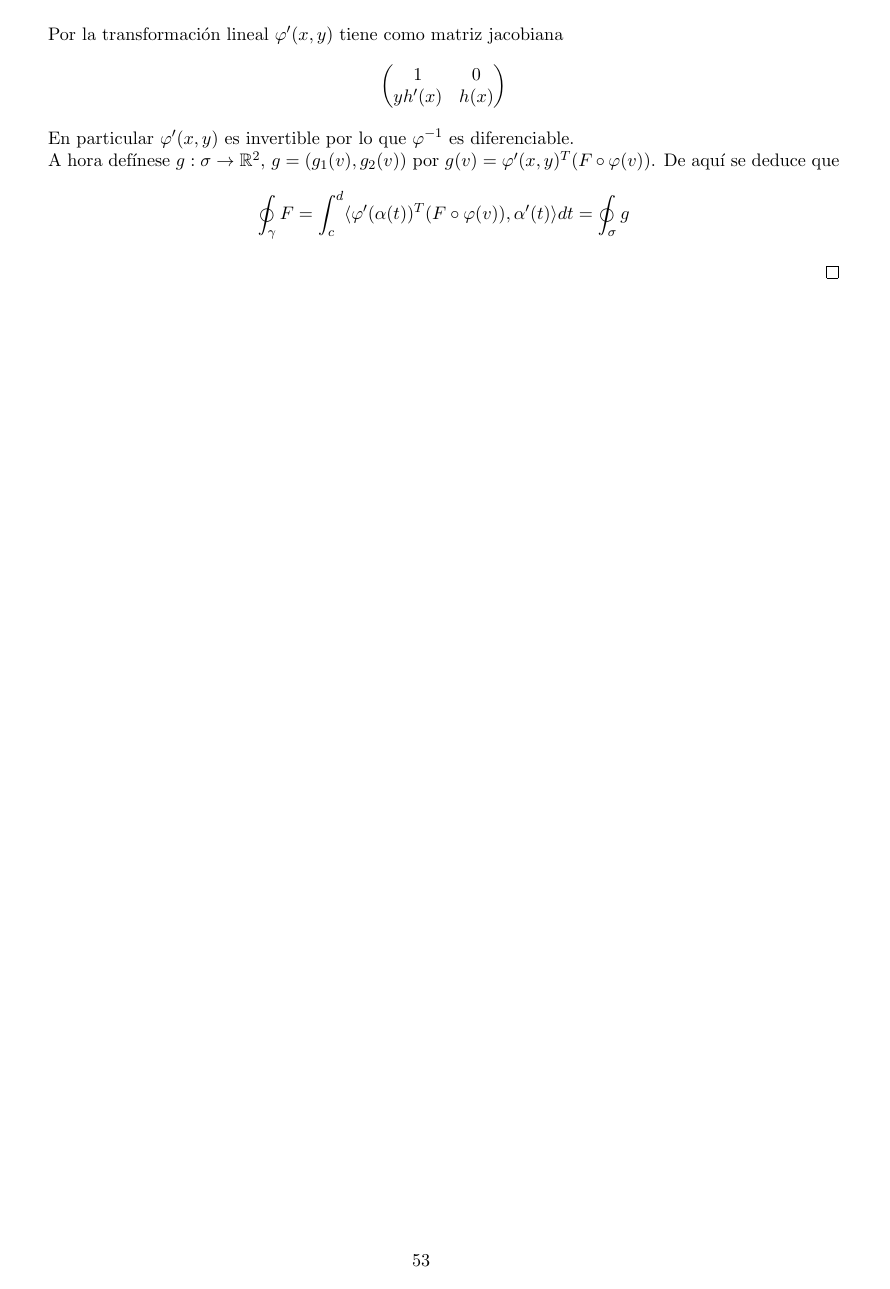
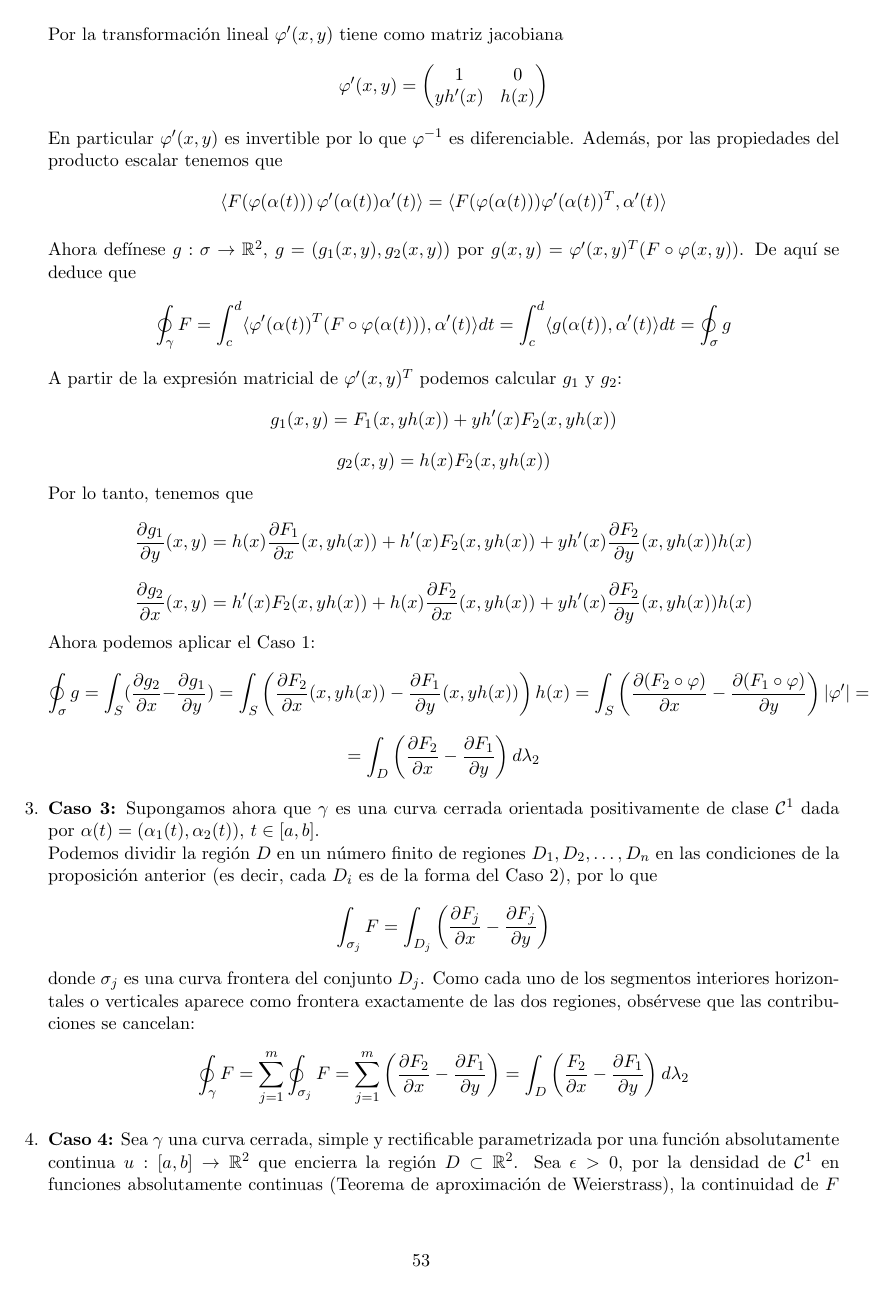
Before and after one commit to PabloPC05/MedidaEIntegracionLebesgue, a LaTeX document (main.tex, which reads Theory/3 - Calculo vectorial.tex): page 54 of 54 before the commit and page 54 of 55 after it. Compiled offline with pdfLaTeX.

Commit message:
Teorema de green

```diff
--- a/Theory/3 - Calculo vectorial.tex
+++ b/Theory/3 - Calculo vectorial.tex
@@ -525,10 +525,30 @@ TODO
         Entonces $\varphi$ es biyectiva y diferenciable. Además, si $\alpha: [c,d] \to \mathbb{R}^2$ es una parametrización  de la frontera $\sigma$ del rectángulo $S$ orientada positivamente, entonces $\beta = \varphi \circ \alpha$ es una parametrización de $\gamma$ orientada positivamente. Así,
         $$\oint_{\gamma} F = \int_c^d \langle F(\beta(t)), \beta^{\prime}(t) \rangle dt = \int_c^d \langle F(\varphi(\alpha(t))), \varphi^{\prime}(\alpha(t)) \alpha^{\prime}(t) \rangle dt$$
         Por la transformación lineal $\varphi^{\prime}(x,y)$ tiene como matriz jacobiana
-        $$\begin{pmatrix}
+        $$\varphi^{\prime}(x, y) = \begin{pmatrix}
             1 & 0 \\
             yh^{\prime}(x) & h(x)
         \end{pmatrix}$$
-        En particular $\varphi^{\prime}(x,y)$ es invertible por lo que $\varphi^{-1}$ es diferenciable. \\A
-        hora defínese $g: \sigma \to \mathbb{R}^2$, $g = (g_1(v), g_2(v))$ por $g(v) = \varphi^{\prime}(x,y)^{T}(F \circ \varphi(v))$. De aquí se deduce que
-        $$\oint_{\gamma} F = \int_c^d \langle \varphi^{\prime}(\alpha(t))^T(F \circ \varphi(v)), \alpha^{\prime}(t) \rangle dt = \oint_{\sigma} g$$
+        En particular $\varphi^{\prime}(x,y)$ es invertible por lo que $\varphi^{-1}$ es diferenciable. Además, por las propiedades del producto escalar tenemos que
+        $$\langle F(\varphi(\alpha(t)))\, \varphi^{\prime}(\alpha(t))\alpha^{\prime}(t) \rangle = \langle F(\varphi(\alpha(t))) \varphi^{\prime}(\alpha(t))^T, \alpha^{\prime}(t) \rangle$$
+
+        Ahora defínese $g: \sigma \to \mathbb{R}^2$, $g = (g_1(x, y), g_2(x, y))$ por $g(x, y) = \varphi^{\prime}(x,y)^{T}(F \circ \varphi(x, y))$. De aquí se deduce que
+        $$\oint_{\gamma} F = \int_c^d \langle \varphi^{\prime}(\alpha(t))^T(F \circ \varphi(\alpha(t))), \alpha^{\prime}(t) \rangle dt = \int_c^d \langle g(\alpha(t)), \alpha^{\prime}(t) \rangle dt = \oint_{\sigma} g$$
+        A partir de la expresión matricial de $\varphi^{\prime}(x,y)^T$ podemos calcular $g_1$ y $g_2$:
+        $$g_1(x,y) = F_1(x, yh(x)) + yh^{\prime}(x)F_2(x, yh(x))$$
+        $$g_2(x,y) = h(x)F_2(x, yh(x))$$
+        Por lo tanto, tenemos que
+        $$\frac{\partial g_1}{\partial y}(x,y) = h(x)\frac{\partial F_1}{\partial x}(x, yh(x)) + h^{\prime}(x) F_2(x, yh(x)) + yh^{\prime}(x)\frac{\partial F_2}{\partial y}(x, yh(x))h(x)$$
+        $$\frac{\partial g_2}{\partial x}(x,y) = h^{\prime}(x)F_2(x, yh(x)) + h(x)\frac{\partial F_2}{\partial x}(x, yh(x)) + yh^{\prime}(x)\frac{\partial F_2}{\partial y}(x, yh(x))h(x)$$
+        Ahora podemos aplicar el Caso 1:
+        $$\oint_{\sigma} g = \int_S (\frac{\partial g_2}{\partial x} - \frac{\partial g_1}{\partial y}) = \int_S \left(\frac{\partial F_2}{\partial x}(x, yh(x)) - \frac{\partial F_1}{\partial y}(x, yh(x))\right)h(x) = \int_S \left(\frac{\partial(F_2 \circ \varphi)}{\partial x} - \frac{\partial(F_1 \circ \varphi)}{\partial y}\right) |\varphi^{\prime}| =$$ $$ = \int_D \left(\frac{\partial F_2}{\partial x} - \frac{\partial F_1}{\partial y}\right) d\lambda_2$$
+        \item \textbf{Caso 3:} Supongamos ahora que $\gamma$ es una curva cerrada orientada positivamente de clase $\mathcal{C}^1$ dada por $\alpha(t) = (\alpha_1(t), \alpha_2(t))$, $t \in [a,b]$. \\
+        Podemos dividir la región $D$ en un número finito de regiones $D_1, D_2, \ldots, D_n$ en las condiciones de la proposición anterior (es decir, cada $D_i$ es de la forma del Caso 2), por lo que
+        $$\int_{\sigma_j} F = \int_{D_j} \left(\frac{\partial F_j}{\partial x} - \frac{\partial F_j}{\partial y}\right)$$
+        donde $\sigma_j$ es una curva frontera del conjunto $D_j$. Como cada uno de los segmentos interiores horizontales o verticales aparece como frontera exactamente de las dos regiones, obsérvese que las contribuciones se cancelan:
+        $$\oint_{\gamma} F = \sum_{j = 1}^{m} \oint_{\sigma_j} F = \sum_{j = 1}^{m} \left(\frac{\partial F_2}{\partial x} - \frac{\partial F_1}{\partial y}\right) = \int_D \left(\frac{F_2}{\partial x} - \frac{\partial F_1}{\partial y}\right) d\lambda_2$$
+        \item \textbf{Caso 4:} Sea $\gamma$ una curva cerrada, simple y rectificable parametrizada por una función absolutamente continua $u: [a, b] \to \mathbb{R}^2$ que encierra la región $D \subset \mathbb{R}^2$. Sea $\epsilon > 0$, por la densidad de $\mathcal{C}^1$ en funciones absolutamente continuas (Teorema de aproximación de Weierstrass), la continuidad de $F$ y la continuidad de la función área $A$, dado un $\delta > 0$ existe una curva $v \in \mathcal{C}^1([a, b], \mathbb{R}^2)$ que encierra la región $E$ tal que:
+        $$\|F \circ u - F \circ v\| \leq \delta, \quad \int_a^b \|u^{\prime} - v^{\prime}\| dt < \delta, \quad \lambda_2(D \Delta E) < \delta$$
+        Tenemos entonces que
+        $$\left|\oint_u F - \oint_v F\right| = \left|\int_a^b \langle F(u(t)), u^{\prime}(t) \rangle - \langle F(v(t)), v^{\prime}(t) \rangle dt \right| = $$
+        $$ = \left|\int_a^b \langle F(u(t)), u^{\prime}(t) \rangle - \langle F(v(t)), u^{\prime}(t)^\rangle + \langle F(v(t)), u^{\prime}(t)\rangle  - \langle F(v(t)), v^{\prime} \rangle dt \right| = $$
```
Also changed, not shown: main.pdf, Theory/3 - Calculo vectorial.tex (13 more changed lines), 2 other files.
